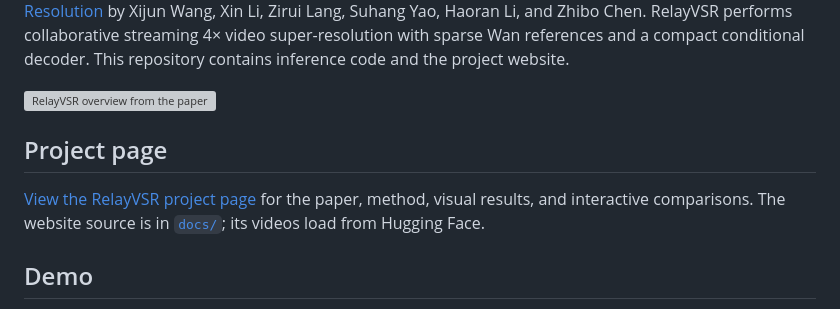
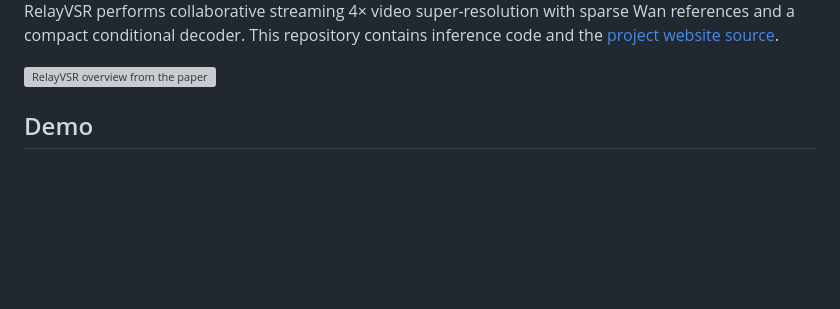
Before and after one commit to kopperx/RelayVSR, a Markdown page: README.md, the part around one of its changes. GitHub-like rendering; blank space fills up the shorter version; grey boxes are pictures that could not be loaded.

Commit message:
Present RelayVSR paper and project links in README

```diff
--- a/README.md
+++ b/README.md
@@ -6,13 +15,8 @@ Xijun Wang, Xin Li, Zirui Lang, Suhang Yao, Haoran Li, and Zhibo Chen.
 RelayVSR performs collaborative streaming 4× video super-resolution with sparse
-Wan references and a compact conditional decoder. This repository contains inference code and the project website.
+Wan references and a compact conditional decoder. This repository contains
+inference code and the [project website source](docs/).
 
 ![RelayVSR overview from the paper](assets/intro-figure.png)
-
-## Project page
-
-[View the RelayVSR project page](https://kopperx.github.io/RelayVSR/) for the paper,
-method, visual results, and interactive comparisons. The website source is in
-[`docs/`](docs/); its videos load from Hugging Face.
 
 ## Demo
 
```
Also changed, not shown: other parts of README.md (+13 -4 lines).
